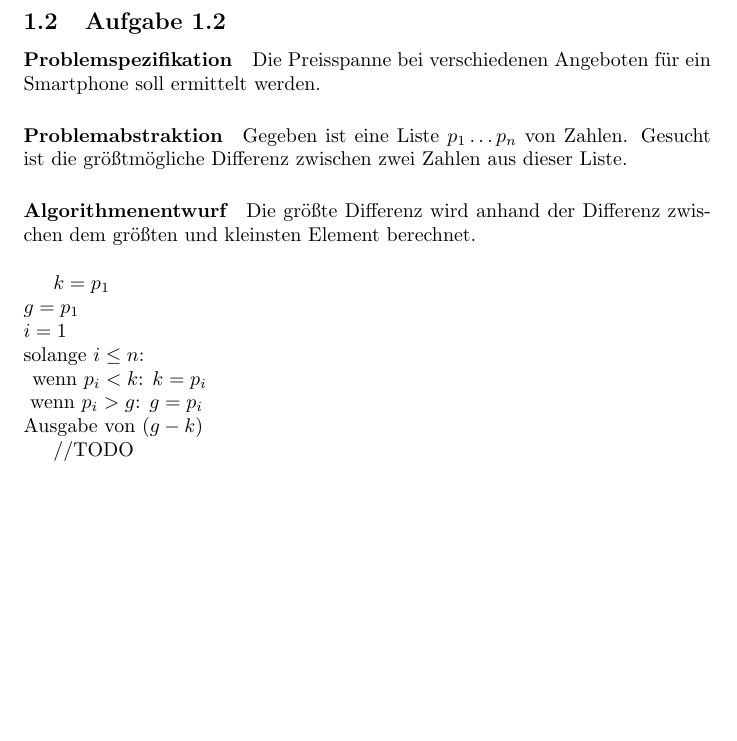
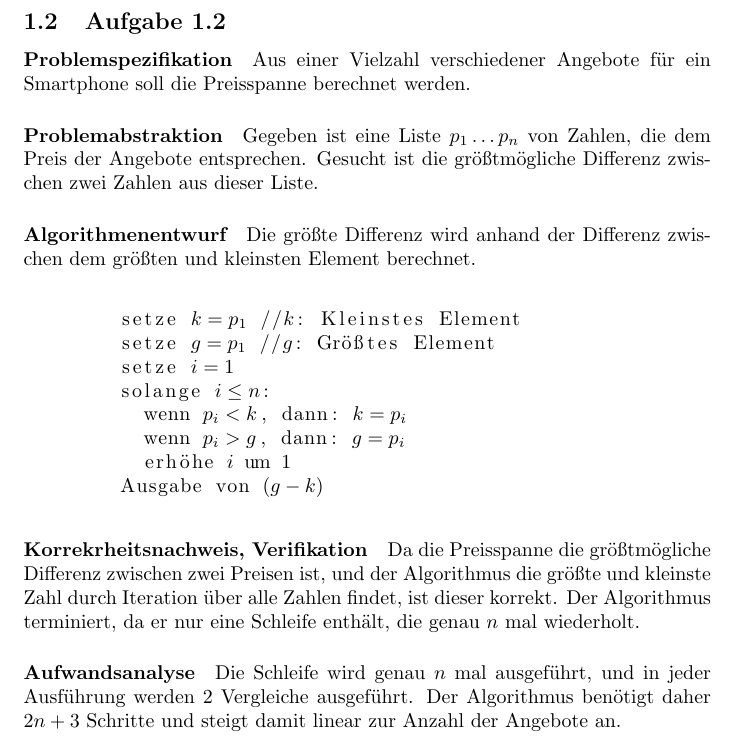
Before and after one commit to ottojo/EidI, a LaTeX document (1/blatt01_otto.tex): part of page 2 of 2, cut so that both start at the same text, the shorter picture padded with empty space. Compiled offline with pdfLaTeX.

Commit message:
finished 1.2

```diff
--- a/1/blatt01_otto.tex
+++ b/1/blatt01_otto.tex
@@ -57,23 +70,33 @@
           \end{equation}
       \end{itemize}
     \subsection{Aufgabe 1.2}
-      \paragraph{Problemspezifikation} Die Preisspanne bei verschiedenen Angeboten
-      für ein Smartphone soll ermittelt werden.
-      \paragraph{Problemabstraktion} Gegeben ist eine Liste $p_1 \ldots p_n$ von Zahlen. Gesucht
-      ist die größtmögliche Differenz zwischen zwei Zahlen aus dieser Liste.
+      \paragraph{Problemspezifikation} Aus einer Vielzahl verschiedener Angebote
+        für ein Smartphone soll die Preisspanne berechnet werden.
+      \paragraph{Problemabstraktion} Gegeben ist eine Liste $p_1 \ldots p_n$ von
+        Zahlen, die dem Preis der Angebote entsprechen. Gesucht ist die
+        größtmögliche Differenz zwischen zwei Zahlen aus dieser Liste.
       \paragraph{Algorithmenentwurf} Die größte Differenz wird anhand der
       Differenz zwischen dem größten und kleinsten Element berechnet.\\
+      \begin{lstlisting}[mathescape=true]
+        setze $k = p_1$ //$k$: Kleinstes Element
+        setze $g = p_1$ //$g$: Größtes Element
+        setze $i = 1$
+        solange $i \leq n$:
+          wenn $p_i < k$, dann: $k = p_i$
+          wenn $p_i > g$, dann: $g = p_i$
+          erhöhe $i$ um $1$
+        Ausgabe von $(g - k)$
+      \end{lstlisting}
+      \paragraph{Korrekrheitsnachweis, Verifikation} Da die Preisspanne die
+        größtmögliche Differenz zwischen zwei Preisen ist, und der Algorithmus
+        die größte und kleinste Zahl durch Iteration über alle Zahlen findet,
+        ist dieser korrekt. Der Algorithmus terminiert, da er nur eine Schleife
+        enthält, die genau $n$ mal wiederholt.
+      \paragraph{Aufwandsanalyse} Die Schleife wird genau $n$ mal ausgeführt,
+      und in jeder Ausführung werden 2 Vergleiche ausgeführt. Der Algorithmus
+      benötigt daher $2n+3$ Schritte und steigt damit linear zur Anzahl der
+      Angebote an.
 
-      $k = p_1$\\
-      $g = p_1$\\
-      $i = 1$\\
-      solange $i \leq n$:\\
-        \- wenn $p_i < k$: $k = p_i$\\
-        \- wenn $p_i > g$: $g = p_i$\\
-      Ausgabe von $(g - k)$
-
-
-//TODO
 
 
 \end{document}
```
Also changed, not shown: 1/blatt01_otto.pdf, 1/blatt01_otto.tex (13 more changed lines).
